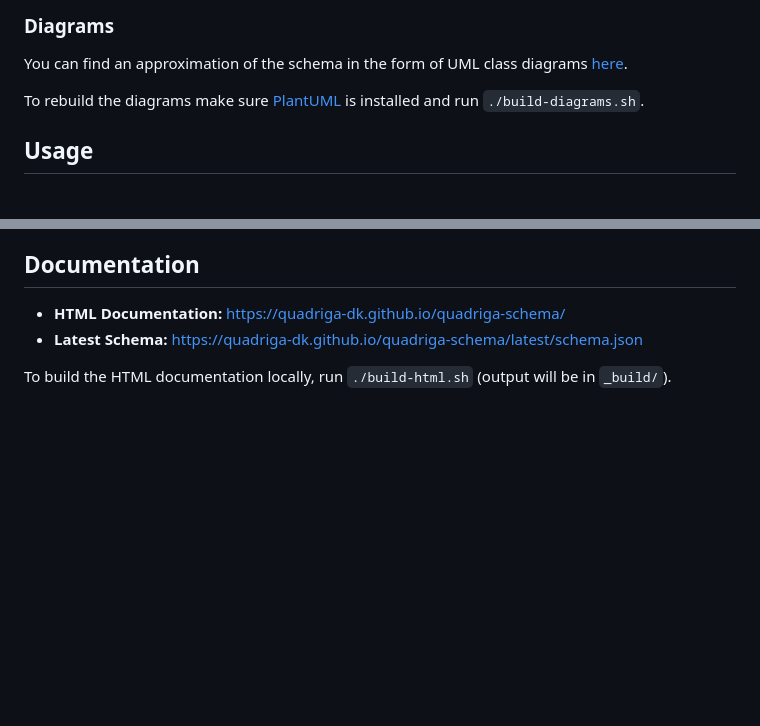
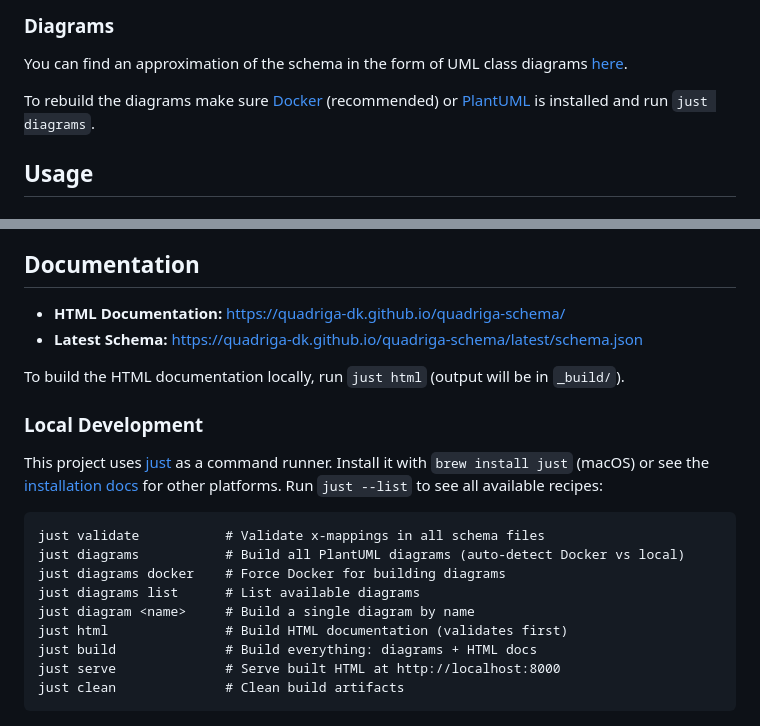
Before and after one commit to quadriga-dk/quadriga-schema, a Markdown page: README.md, 2 parts joined by grey strips. Rendered like a GitHub page; blank space fills up the shorter version.

Commit message:
docs: update README to reference just commands
- Replace ./build-diagrams.sh and ./build-html.sh references with just recipes
- Add Local Development section listing available recipes

````diff
--- a/README.md
+++ b/README.md
@@ -134,7 +134,7 @@ The following order of elements is recommended (required fields have an asterisk
 
 You can find an approximation of the schema in the form of UML class diagrams <a href="https://quadriga-dk.github.io/quadriga-schema/diagrams/" target="_blank">here</a>.
 
-To rebuild the diagrams make sure [PlantUML](https://plantuml.com) is installed and run `./build-diagrams.sh`.
+To rebuild the diagrams make sure [Docker](https://www.docker.com) (recommended) or [PlantUML](https://plantuml.com) is installed and run `just diagrams`.
 
 ## Usage
 
@@ -224,5 +224,24 @@ consistent mapping documentation across all schema files.
 - **Latest Schema:**
   [https://quadriga-dk.github.io/quadriga-schema/latest/schema.json](https://quadriga-dk.github.io/quadriga-schema/latest/schema.json)
 
-To build the HTML documentation locally, run `./build-html.sh` (output will be
-in `_build/`).
+To build the HTML documentation locally, run `just html` (output will be in
+`_build/`).
+
+### Local Development
+
+This project uses [just](https://just.systems) as a command runner. Install it
+with `brew install just` (macOS) or see the
+[installation docs](https://just.systems/man/en/packages.html) for other
+platforms. Run `just --list` to see all available recipes:
+
+```
+just validate           # Validate x-mappings in all schema files
+just diagrams           # Build all PlantUML diagrams (auto-detect Docker vs local)
+just diagrams docker    # Force Docker for building diagrams
+just diagrams list      # List available diagrams
+just diagram <name>     # Build a single diagram by name
+just html               # Build HTML documentation (validates first)
+just build              # Build everything: diagrams + HTML docs
+just serve              # Serve built HTML at http://localhost:8000
+just clean              # Clean build artifacts
+```
````
